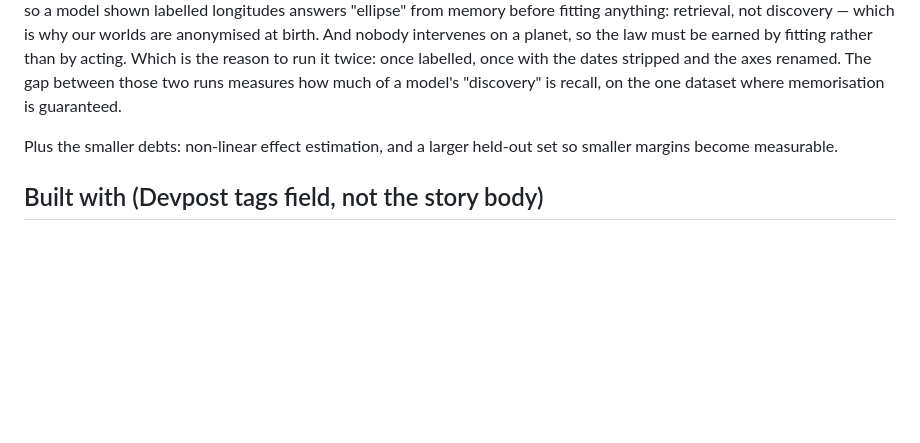
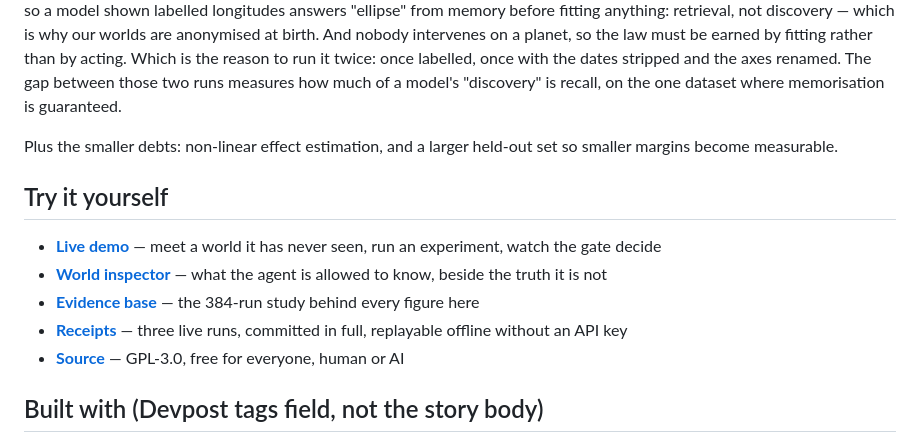
Before and after one commit to meta-agentic/meta-science, a Markdown page: docs/devpost-about.md, the part around the change. GitHub-like rendering; blank space fills up the shorter version.

Commit message:
A labelled links block in the story body
Devpost's 'Try it out links' field takes bare URLs with no label
control, so the only place a link can explain itself is the story,
which renders Markdown. Adds a short 'Try it yourself' block using the
new science.meta-agentic.ai vanity domain (verified: every path
forwards and returns 200).

```diff
--- a/docs/devpost-about.md
+++ b/docs/devpost-about.md
@@ -165,6 +165,19 @@ memorisation is guaranteed.
 Plus the smaller debts: non-linear effect estimation, and a larger held-out set so
 smaller margins become measurable.
 
+## Try it yourself
+
+- **[Live demo](https://science.meta-agentic.ai/)** — meet a world it has never seen, run an
+  experiment, watch the gate decide
+- **[World inspector](https://science.meta-agentic.ai/world/7/inspect)** — what the agent is
+  allowed to know, beside the truth it is not
+- **[Evidence base](https://science.meta-agentic.ai/evidence)** — the 384-run study behind
+  every figure here
+- **[Receipts](https://github.com/meta-agentic/meta-science/tree/main/docs/receipts)** — three
+  live runs, committed in full, replayable offline without an API key
+- **[Source](https://github.com/meta-agentic/meta-science)** — GPL-3.0, free for everyone,
+  human or AI
+
 ## Built with (Devpost tags field, not the story body)
 
 `python` · `gemini-3.6-flash` · `gemini-3.5-flash` · `gemini-3.5-flash-lite` · `google-genai` (GenAI SDK) · `google-cloud-firestore` ·
```
